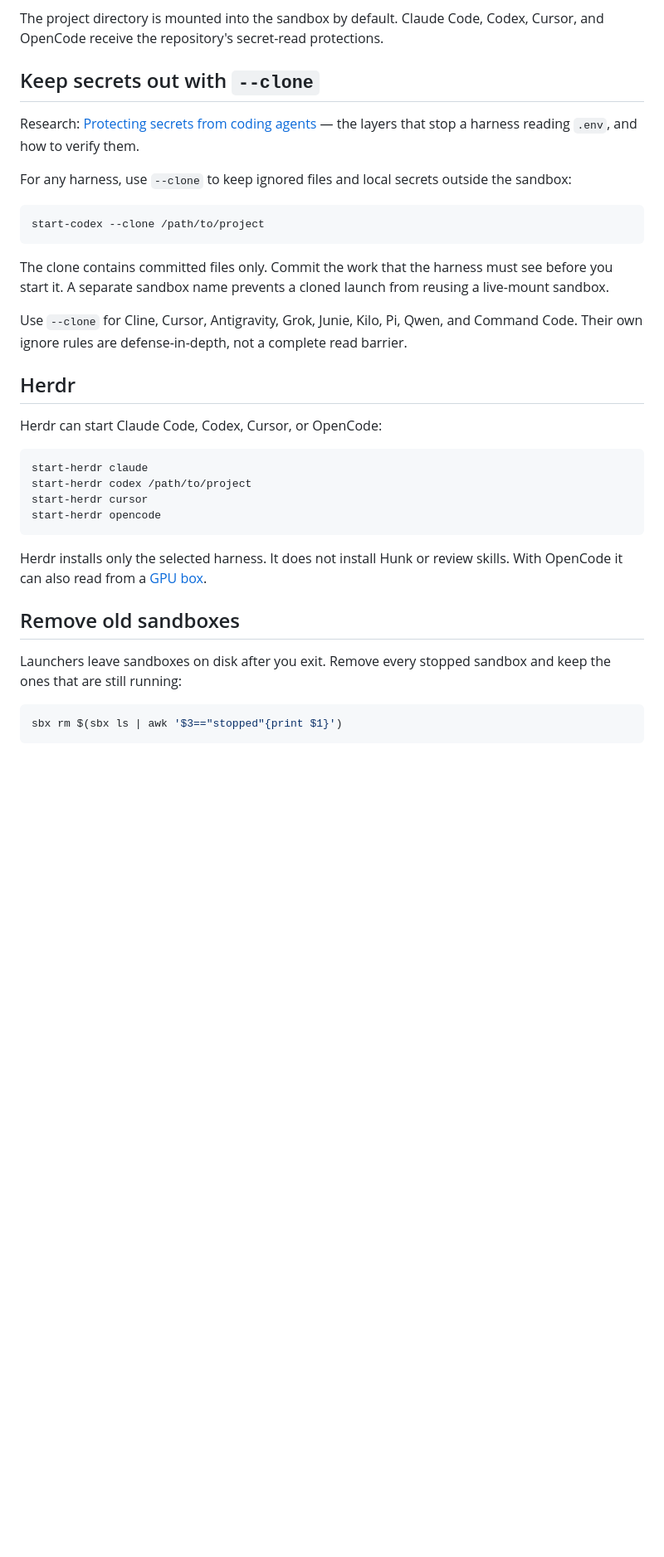
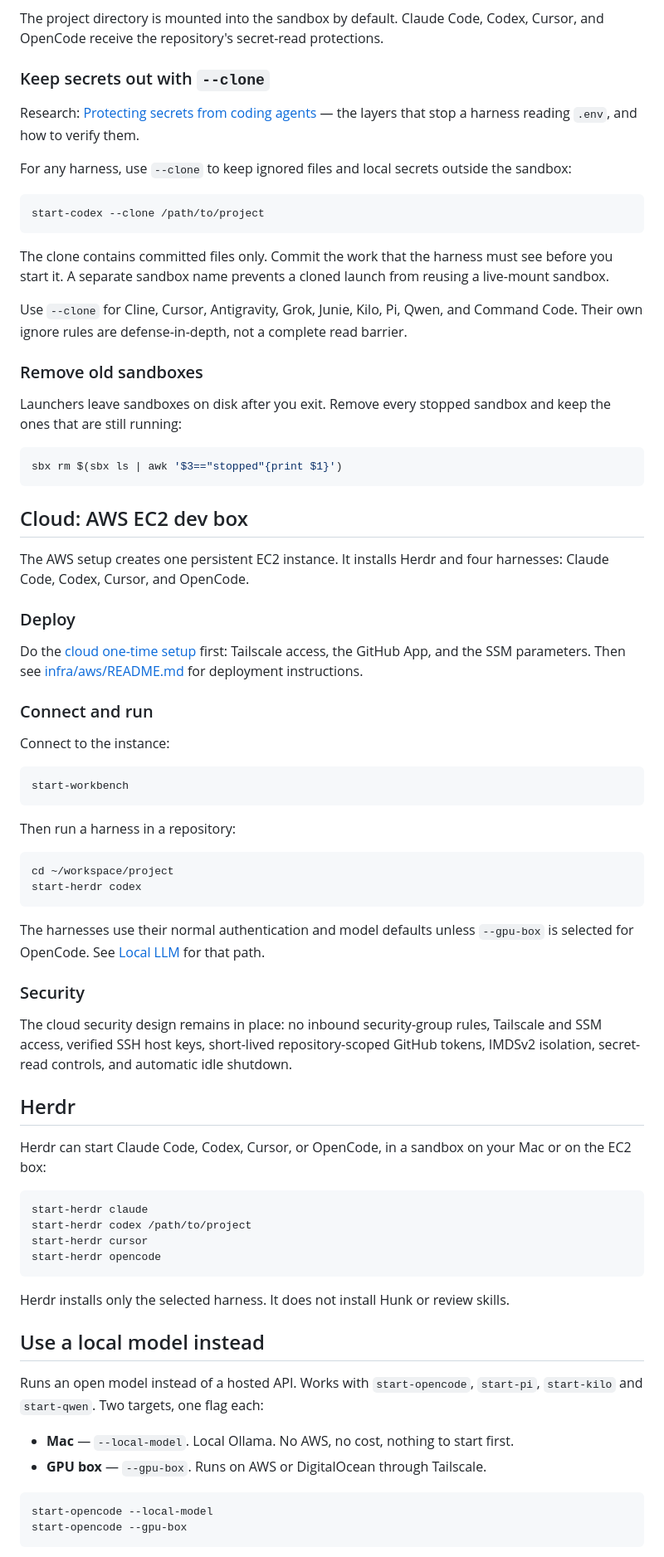
Before and after one commit to BrentGrammer/ai-coding-agent-workbench, a Markdown page: README.md, the part around one of its changes. Shown at 83% size. GitHub-like rendering; blank space fills up the shorter version.

Commit message:
organize readme

````diff
--- a/README.md
+++ b/README.md
@@ -67,7 +66,7 @@ Each command creates or reuses one sandbox, installs the harness, and starts it.
 
 The project directory is mounted into the sandbox by default. Claude Code, Codex, Cursor, and OpenCode receive the repository's secret-read protections.
 
-## Keep secrets out with `--clone`
+### Keep secrets out with `--clone`
 
 Research: [Protecting secrets from coding agents](docs/research/secret-file-protection.md) — the layers that stop a harness reading `.env`, and how to verify them.
 
@@ -81,9 +80,46 @@ The clone contains committed files only. Commit the work that the harness must s
 
 Use `--clone` for Cline, Cursor, Antigravity, Grok, Junie, Kilo, Pi, Qwen, and Command Code. Their own ignore rules are defense-in-depth, not a complete read barrier.
 
+### Remove old sandboxes
+
+Launchers leave sandboxes on disk after you exit. Remove every stopped sandbox and keep the ones that are still running:
+
+```shell
+sbx rm $(sbx ls | awk '$3=="stopped"{print $1}')
+```
+
+## Cloud: AWS EC2 dev box
+
+The AWS setup creates one persistent EC2 instance. It installs Herdr and four harnesses: Claude Code, Codex, Cursor, and OpenCode.
+
+### Deploy
+
+Do the [cloud one-time setup](docs/cloud-onetime-setup.md) first: Tailscale access, the GitHub App, and the SSM parameters. Then see [infra/aws/README.md](infra/aws/README.md) for deployment instructions.
+
+### Connect and run
+
+Connect to the instance:
+
+```shell
+start-workbench
+```
+
+Then run a harness in a repository:
+
+```shell
+cd ~/workspace/project
+start-herdr codex
+```
+
+The harnesses use their normal authentication and model defaults unless `--gpu-box` is selected for OpenCode. See [Local LLM](docs/local-llm.md#from-the-ec2-workbench-box) for that path.
+
+### Security
+
+The cloud security design remains in place: no inbound security-group rules, Tailscale and SSM access, verified SSH host keys, short-lived repository-scoped GitHub tokens, IMDSv2 isolation, secret-read controls, and automatic idle shutdown.
+
 ## Herdr
 
-Herdr can start Claude Code, Codex, Cursor, or OpenCode:
+Herdr can start Claude Code, Codex, Cursor, or OpenCode, in a sandbox on your Mac or on the EC2 box:
 
 ```shell
 start-herdr claude
@@ -92,12 +128,16 @@ start-herdr cursor
 start-herdr opencode
 ```
 
-Herdr installs only the selected harness. It does not install Hunk or review skills. With OpenCode it can also read from a [GPU box](docs/local-llm.md#run-on-an-aws-gpu-box).
+Herdr installs only the selected harness. It does not install Hunk or review skills.
 
-## Remove old sandboxes
+## Use a local model instead
 
-Launchers leave sandboxes on disk after you exit. Remove every stopped sandbox and keep the ones that are still running:
+Runs an open model instead of a hosted API. Works with `start-opencode`, `start-pi`, `start-kilo` and `start-qwen`. Two targets, one flag each:
+
+- **Mac** — `--local-model`. Local Ollama. No AWS, no cost, nothing to start first.
+- **GPU box** — `--gpu-box`. Runs on AWS or DigitalOcean through Tailscale.
 
 ```shell
-sbx rm $(sbx ls | awk '$3=="stopped"{print $1}')
+start-opencode --local-model
+start-opencode --gpu-box
 ```
````
Also changed, not shown: other parts of README.md (+18 -17 lines), docs/cloud-workbench.md (deleted, +0 -30 lines).
